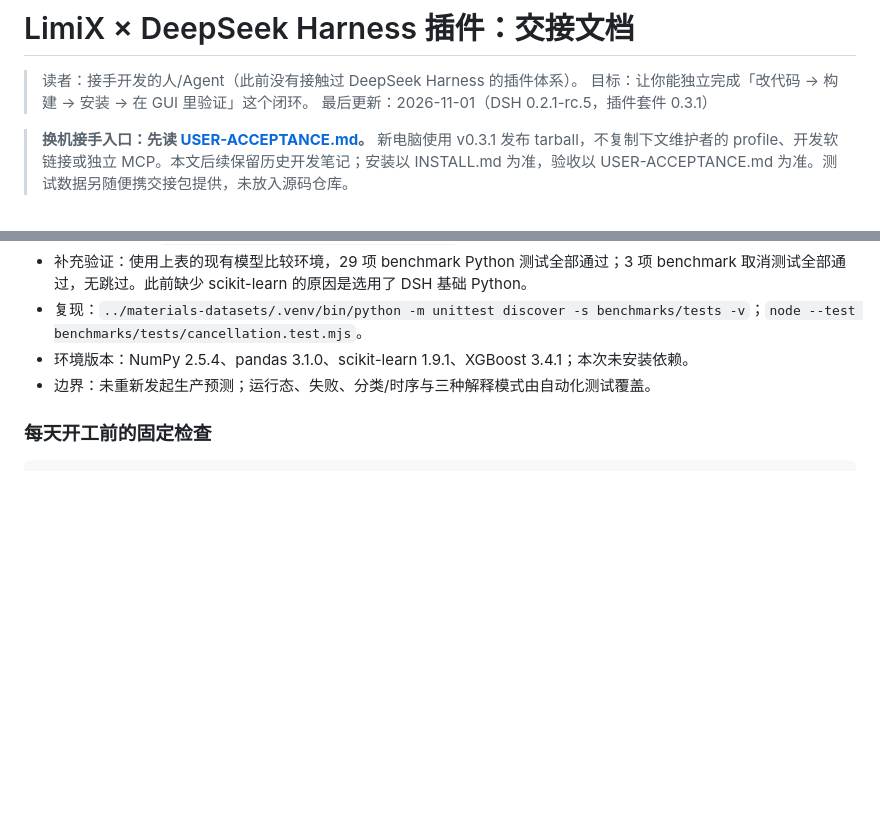
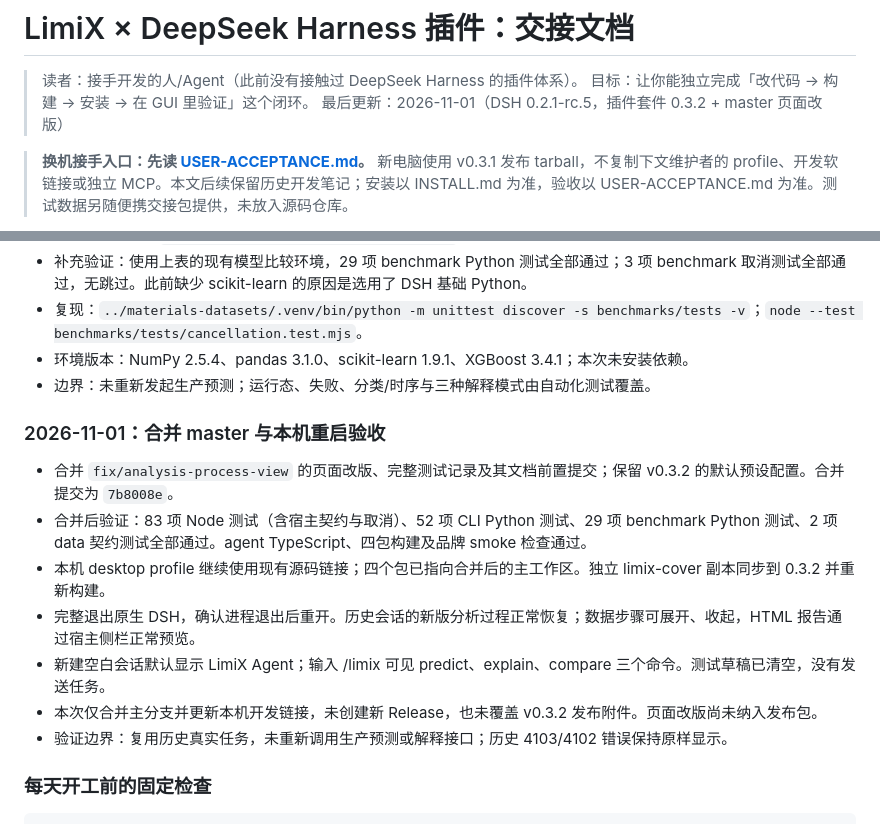
Before and after one commit to Limitless2023/limix-dsh, a Markdown page: HANDOVER.md, 2 parts joined by grey strips. Rendered like a GitHub page; blank space fills up the shorter version.

Commit message:
docs: record merged plugin and native restart verification

````diff
--- a/HANDOVER.md
+++ b/HANDOVER.md
@@ -2,7 +2,7 @@
 
 > 读者：接手开发的人/Agent（此前没有接触过 DeepSeek Harness 的插件体系）。
 > 目标：让你能独立完成「改代码 → 构建 → 安装 → 在 GUI 里验证」这个闭环。
-> 最后更新：2026-11-01（DSH 0.2.1-rc.5，插件套件 0.3.1）
+> 最后更新：2026-11-01（DSH 0.2.1-rc.5，插件套件 0.3.2 + master 页面改版）
 
 > **换机接手入口：先读 [USER-ACCEPTANCE.md](USER-ACCEPTANCE.md)。** 新电脑使用 v0.3.1 发布 tarball，不复制下文维护者的 profile、开发软链接或独立 MCP。本文后续保留历史开发笔记；安装以 INSTALL.md 为准，验收以 USER-ACCEPTANCE.md 为准。测试数据另随便携交接包提供，未放入源码仓库。
 
@@ -345,6 +345,16 @@ zstd -dc "$S/session.v4.jsonl.zstd" | tail -3             # 看最后几条记
 - 环境版本：NumPy 2.5.4、pandas 3.1.0、scikit-learn 1.9.1、XGBoost 3.4.1；本次未安装依赖。
 - 边界：未重新发起生产预测；运行态、失败、分类/时序与三种解释模式由自动化测试覆盖。
 
+### 2026-11-01：合并 master 与本机重启验收
+
+- 合并 `fix/analysis-process-view` 的页面改版、完整测试记录及其文档前置提交；保留 v0.3.2 的默认预设配置。合并提交为 `7b8008e`。
+- 合并后验证：83 项 Node 测试（含宿主契约与取消）、52 项 CLI Python 测试、29 项 benchmark Python 测试、2 项 data 契约测试全部通过。agent TypeScript、四包构建及品牌 smoke 检查通过。
+- 本机 desktop profile 继续使用现有源码链接；四个包已指向合并后的主工作区。独立 limix-cover 副本同步到 0.3.2 并重新构建。
+- 完整退出原生 DSH，确认进程退出后重开。历史会话的新版分析过程正常恢复；数据步骤可展开、收起，HTML 报告通过宿主侧栏正常预览。
+- 新建空白会话默认显示 LimiX Agent；输入 /limix 可见 predict、explain、compare 三个命令。测试草稿已清空，没有发送任务。
+- 本次仅合并主分支并更新本机开发链接，未创建新 Release，也未覆盖 v0.3.2 发布附件。页面改版尚未纳入发布包。
+- 验证边界：复用历史真实任务，未重新调用生产预测或解释接口；历史 4103/4102 错误保持原样显示。
+
 ### 每天开工前的固定检查
 
 ```bash
````
Also changed, not shown: README.md (+2 -0 lines).
